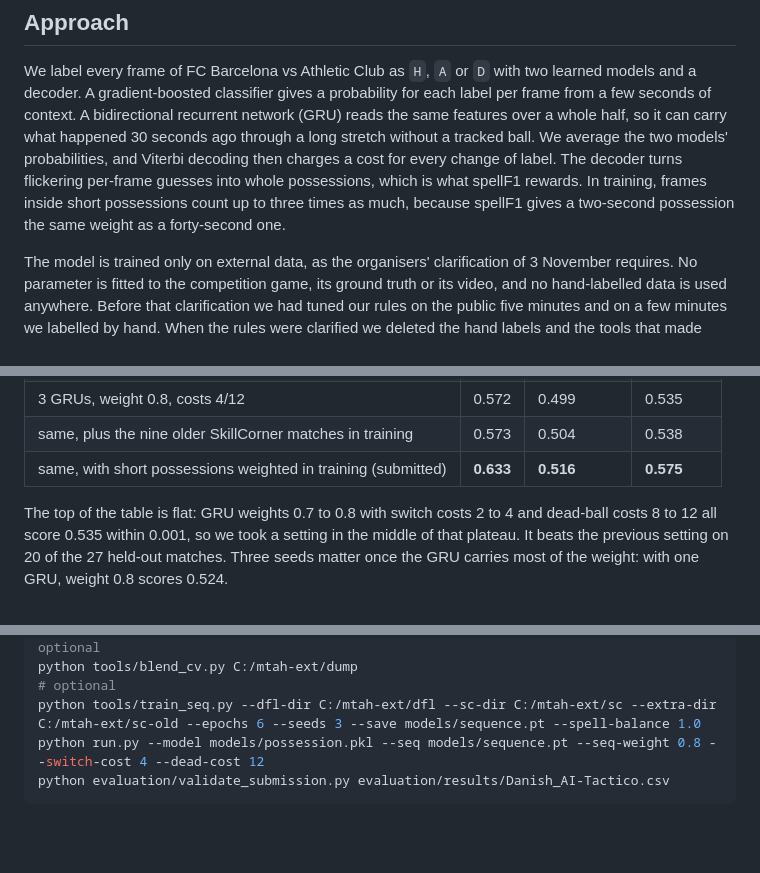
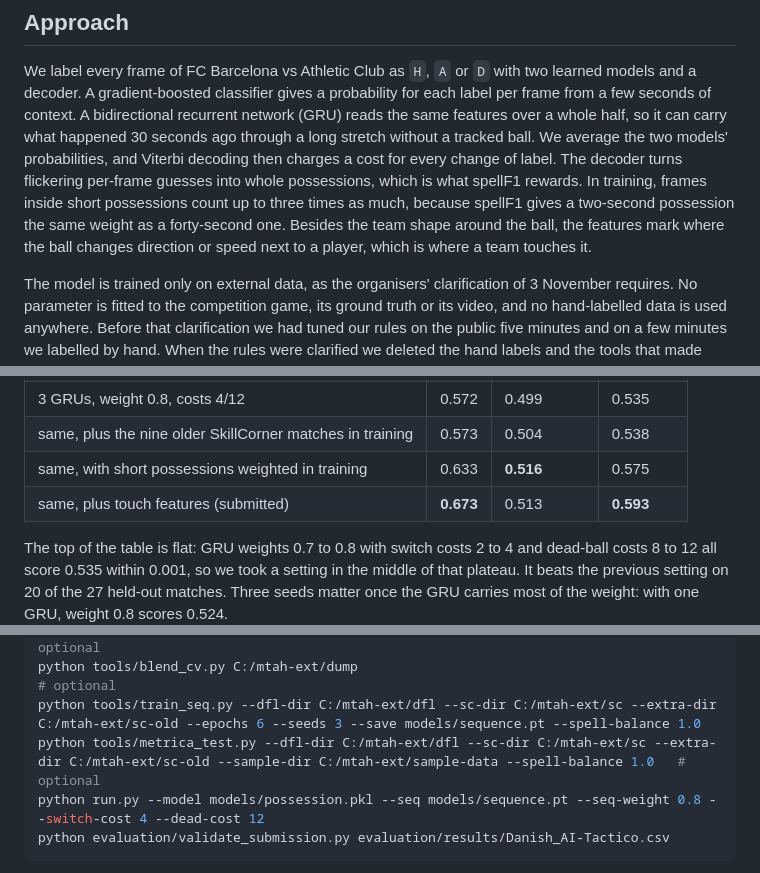
Before and after one commit to aryanarhmn/danish-ai-tactico, a Markdown page: Danish_AI-Tactico.md, 3 parts joined by grey strips. Rendered like a GitHub page; blank space fills up the shorter version.

````diff
--- a/Danish_AI-Tactico.md
+++ b/Danish_AI-Tactico.md
@@ -21,7 +21,9 @@ whole half, so it can carry what happened 30 seconds ago through a long stretch
 ball. We average the two models' probabilities, and Viterbi decoding then charges a cost for every
 change of label. The decoder turns flickering per-frame guesses into whole possessions, which is
 what spellF1 rewards. In training, frames inside short possessions count up to three times as much,
-because spellF1 gives a two-second possession the same weight as a forty-second one.
+because spellF1 gives a two-second possession the same weight as a forty-second one. Besides the
+team shape around the ball, the features mark where the ball changes direction or speed next to a
+player, which is where a team touches it.
 
 The model is trained only on external data, as the organisers' clarification of 3 November
 requires. No parameter is fitted to the competition game, its ground truth or its video, and no
@@ -183,7 +195,8 @@ SkillCorner mean.
 | 3 GRUs, weight 0.5, costs 4/12 | 0.556 | 0.498 | 0.527 |
 | 3 GRUs, weight 0.8, costs 4/12 | 0.572 | 0.499 | 0.535 |
 | same, plus the nine older SkillCorner matches in training | 0.573 | 0.504 | 0.538 |
-| same, with short possessions weighted in training (submitted) | **0.633** | **0.516** | **0.575** |
+| same, with short possessions weighted in training | 0.633 | **0.516** | 0.575 |
+| same, plus touch features (submitted) | **0.673** | 0.513 | **0.593** |
 
 The top of the table is flat: GRU weights 0.7 to 0.8 with switch costs 2 to 4 and dead-ball costs
 8 to 12 all score 0.535 within 0.001, so we took a setting in the middle of that plateau. It beats
@@ -254,6 +294,7 @@ python tools/train_ml.py --dfl-dir C:/mtah-ext/dfl --sc-dir C:/mtah-ext/sc --ext
 python tools/train_seq.py --dfl-dir C:/mtah-ext/dfl --sc-dir C:/mtah-ext/sc --extra-dir C:/mtah-ext/sc-old --cv --seeds 3 --spell-balance 1.0 --dump C:/mtah-ext/dump   # optional
 python tools/blend_cv.py C:/mtah-ext/dump                                                                       # optional
 python tools/train_seq.py --dfl-dir C:/mtah-ext/dfl --sc-dir C:/mtah-ext/sc --extra-dir C:/mtah-ext/sc-old --epochs 6 --seeds 3 --save models/sequence.pt --spell-balance 1.0
+python tools/metrica_test.py --dfl-dir C:/mtah-ext/dfl --sc-dir C:/mtah-ext/sc --extra-dir C:/mtah-ext/sc-old --sample-dir C:/mtah-ext/sample-data --spell-balance 1.0   # optional
 python run.py --model models/possession.pkl --seq models/sequence.pt --seq-weight 0.8 --switch-cost 4 --dead-cost 12
 python evaluation/validate_submission.py evaluation/results/Danish_AI-Tactico.csv
 ```
````
Also changed, not shown: other parts of Danish_AI-Tactico.md (+45 -8 lines), README.md (+19 -13 lines), docs/pipeline.png, docs/timeline.png, 9 other files.
